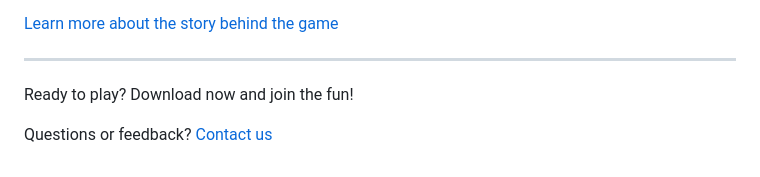
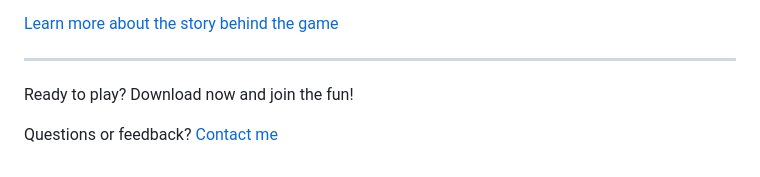
Before and after one commit to stanlymt/retropaddleball-site, a Markdown page: src/index.md, the part around the change. Rendered like a GitHub page.

```diff
--- a/src/index.md
+++ b/src/index.md
@@ -114,5 +114,5 @@ Retro Paddle Ball was created by a passionate engineer who wanted to build somet
 
 <div class="text-center mt-8">
   <p class="text-xl font-bold">Ready to play? Download now and join the fun!</p>
-  <p class="mt-2">Questions or feedback? <a href="/support" class="text-blue-600 hover:underline">Contact us</a></p>
+  <p class="mt-2">Questions or feedback? <a href="/support" class="text-blue-600 hover:underline">Contact me</a></p>
 </div>
```
Also changed, not shown: src/about.md (+1 -1 lines), src/support.md (+12 -12 lines).
